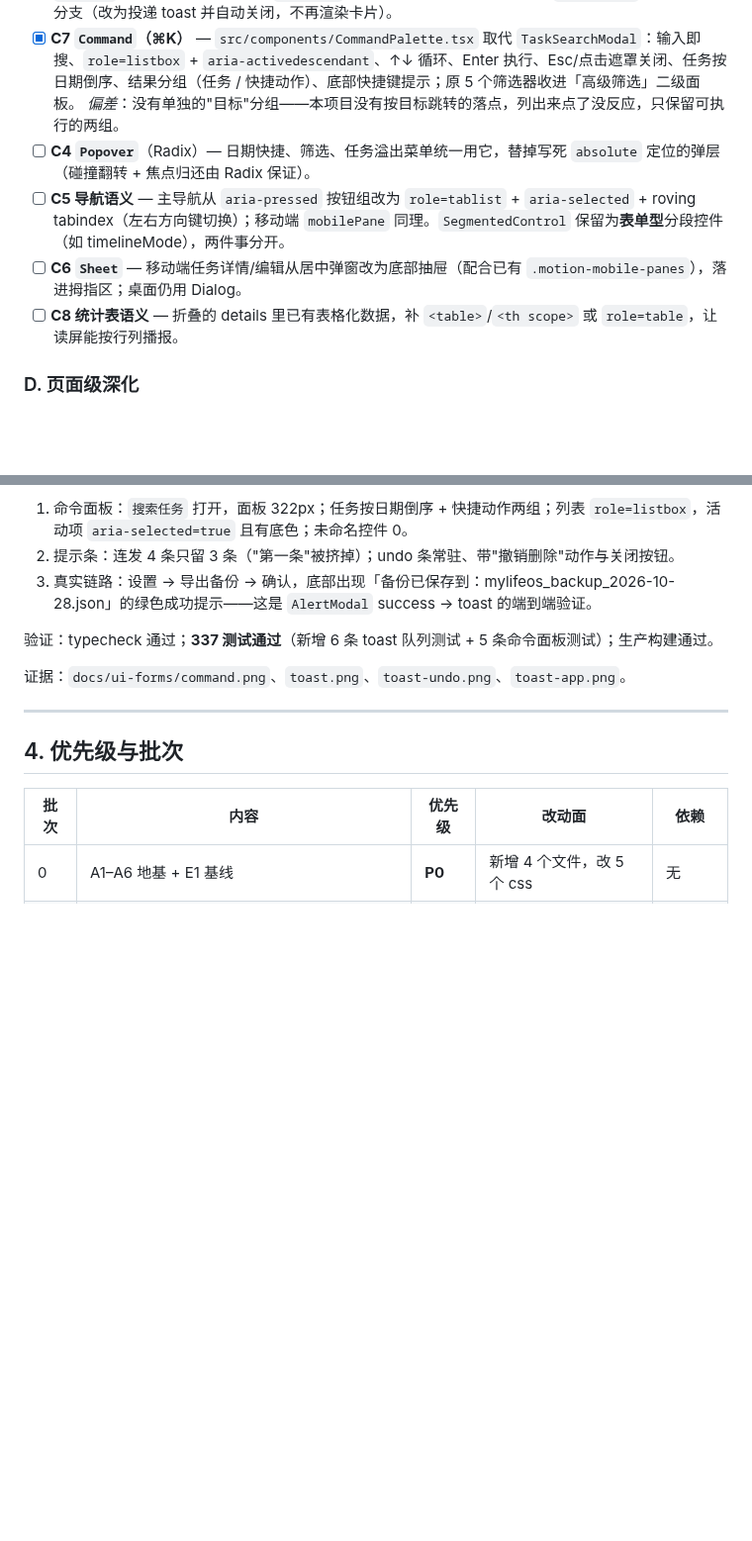
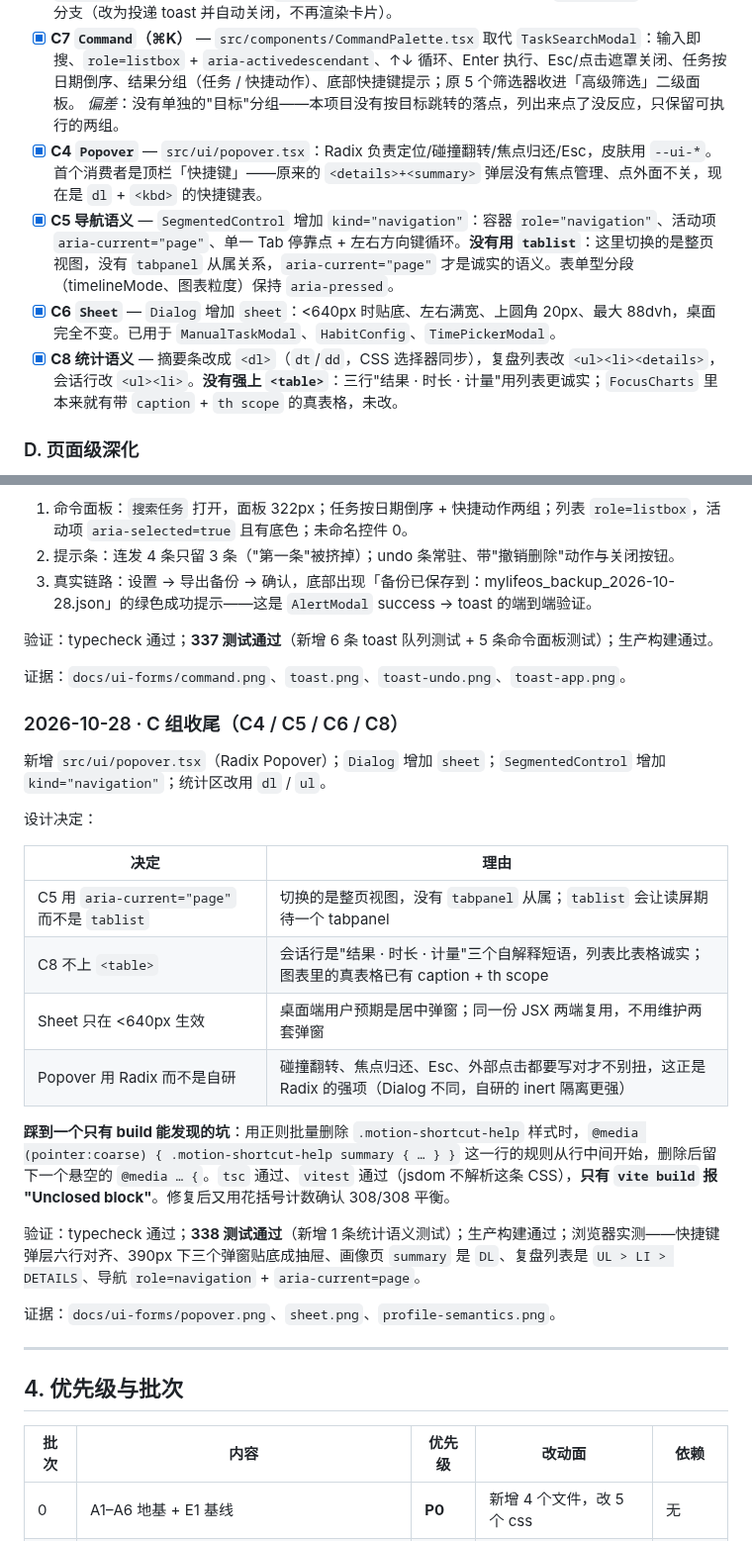
Before and after one commit to landonnorris1027-dev/MylifeOS, a Markdown page: docs/design-system-upgrade-plan.md, 2 parts joined by grey strips. Shown at 99% size. Rendered like a GitHub page; blank space fills up the shorter version.

```diff
--- a/docs/design-system-upgrade-plan.md
+++ b/docs/design-system-upgrade-plan.md
@@ -105,10 +105,10 @@
   *合并*：`App.tsx` 的 undo 条（改为镜像 `undoTask`，10s 窗口仍由控制器拥有）与 `AlertModal` 的 success 分支（改为投递 toast 并自动关闭，不再渲染卡片）。
 - [x] **C7 `Command`（⌘K）** — `src/components/CommandPalette.tsx` 取代 `TaskSearchModal`：输入即搜、`role=listbox` + `aria-activedescendant`、↑↓ 循环、Enter 执行、Esc/点击遮罩关闭、任务按日期倒序、结果分组（任务 / 快捷动作）、底部快捷键提示；原 5 个筛选器收进「高级筛选」二级面板。
   *偏差*：没有单独的"目标"分组——本项目没有按目标跳转的落点，列出来点了没反应，只保留可执行的两组。
-- [ ] **C4 `Popover`**（Radix）— 日期快捷、筛选、任务溢出菜单统一用它，替掉写死 `absolute` 定位的弹层（碰撞翻转 + 焦点归还由 Radix 保证）。
-- [ ] **C5 导航语义** — 主导航从 `aria-pressed` 按钮组改为 `role=tablist` + `aria-selected` + roving tabindex（左右方向键切换）；移动端 `mobilePane` 同理。`SegmentedControl` 保留为**表单型**分段控件（如 timelineMode），两件事分开。
-- [ ] **C6 `Sheet`** — 移动端任务详情/编辑从居中弹窗改为底部抽屉（配合已有 `.motion-mobile-panes`），落进拇指区；桌面仍用 Dialog。
-- [ ] **C8 统计表语义** — 折叠的 details 里已有表格化数据，补 `<table>`/`<th scope>` 或 `role=table`，让读屏能按行列播报。
+- [x] **C4 `Popover`** — `src/ui/popover.tsx`：Radix 负责定位/碰撞翻转/焦点归还/Esc，皮肤用 `--ui-*`。首个消费者是顶栏「快捷键」——原来的 `<details>+<summary>` 弹层没有焦点管理、点外面不关，现在是 `dl` + `<kbd>` 的快捷键表。
+- [x] **C5 导航语义** — `SegmentedControl` 增加 `kind="navigation"`：容器 `role="navigation"`、活动项 `aria-current="page"`、单一 Tab 停靠点 + 左右方向键循环。**没有用 `tablist`**：这里切换的是整页视图，没有 `tabpanel` 从属关系，`aria-current="page"` 才是诚实的语义。表单型分段（timelineMode、图表粒度）保持 `aria-pressed`。
+- [x] **C6 `Sheet`** — `Dialog` 增加 `sheet`：<640px 时贴底、左右满宽、上圆角 20px、最大 88dvh，桌面完全不变。已用于 `ManualTaskModal`、`HabitConfig`、`TimePickerModal`。
+- [x] **C8 统计语义** — 摘要条改成 `<dl>`（`dt`/`dd`，CSS 选择器同步），复盘列表改 `<ul><li><details>`，会话行改 `<ul><li>`。**没有强上 `<table>`**：三行"结果 · 时长 · 计量"用列表更诚实；`FocusCharts` 里本来就有带 `caption` + `th scope` 的真表格，未改。
 
 ### D. 页面级深化
 
@@ -228,6 +228,25 @@
 
 证据：`docs/ui-forms/command.png`、`toast.png`、`toast-undo.png`、`toast-app.png`。
 
+### 2026-10-28 · C 组收尾（C4 / C5 / C6 / C8）
+
+新增 `src/ui/popover.tsx`（Radix Popover）；`Dialog` 增加 `sheet`；`SegmentedControl` 增加 `kind="navigation"`；统计区改用 `dl` / `ul`。
+
+设计决定：
+
+| 决定 | 理由 |
+|---|---|
+| C5 用 `aria-current="page"` 而不是 `tablist` | 切换的是整页视图，没有 `tabpanel` 从属；`tablist` 会让读屏期待一个 tabpanel |
+| C8 不上 `<table>` | 会话行是"结果 · 时长 · 计量"三个自解释短语，列表比表格诚实；图表里的真表格已有 caption + th scope |
+| Sheet 只在 <640px 生效 | 桌面端用户预期是居中弹窗；同一份 JSX 两端复用，不用维护两套弹窗 |
+| Popover 用 Radix 而不是自研 | 碰撞翻转、焦点归还、Esc、外部点击都要写对才不别扭，这正是 Radix 的强项（Dialog 不同，自研的 inert 隔离更强） |
+
+**踩到一个只有 build 能发现的坑**：用正则批量删除 `.motion-shortcut-help` 样式时，`@media (pointer:coarse) { .motion-shortcut-help summary { … } }` 这一行的规则从行中间开始，删除后留下一个悬空的 `@media … {`。`tsc` 通过、`vitest` 通过（jsdom 不解析这条 CSS），**只有 `vite build` 报 "Unclosed block"**。修复后又用花括号计数确认 308/308 平衡。
+
+验证：typecheck 通过；**338 测试通过**（新增 1 条统计语义测试）；生产构建通过；浏览器实测——快捷键弹层六行对齐、390px 下三个弹窗贴底成抽屉、画像页 `summary` 是 `DL`、复盘列表是 `UL > LI > DETAILS`、导航 `role=navigation` + `aria-current=page`。
+
+证据：`docs/ui-forms/popover.png`、`sheet.png`、`profile-semantics.png`。
+
 ---
 
 ## 4. 优先级与批次
```
Also changed, not shown: design-qa.md (+24 -0 lines), docs/ui-forms/popover.png (added), docs/ui-forms/profile-semantics.png (added), docs/ui-forms/sheet.png (added), 15 other files.
